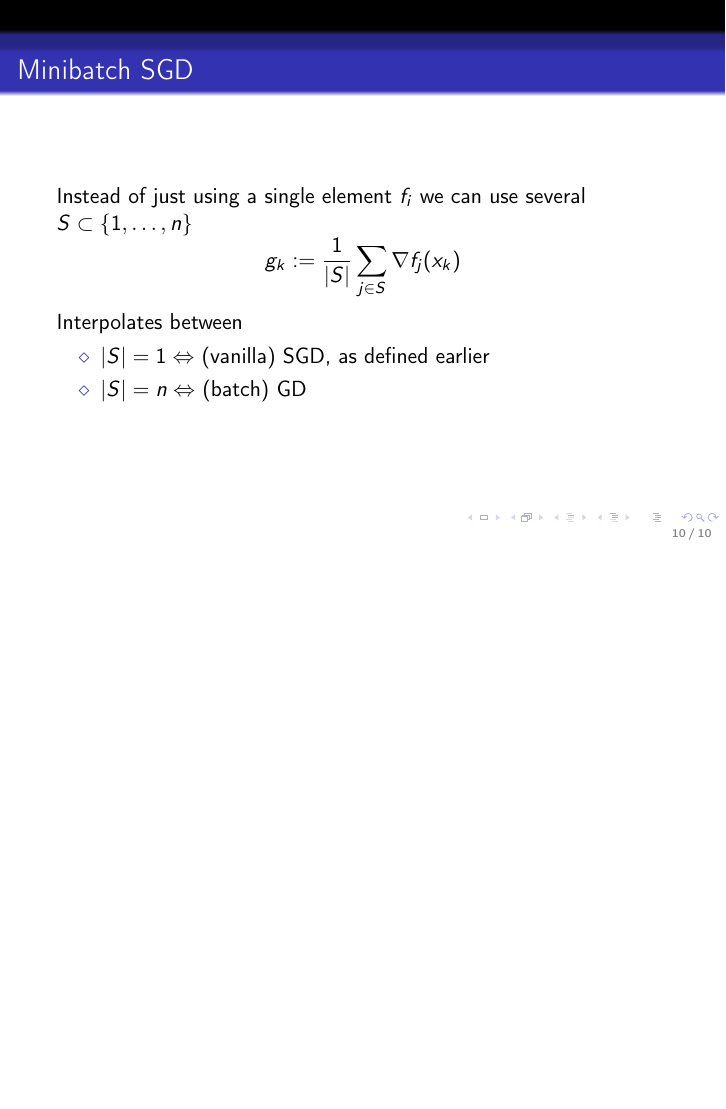
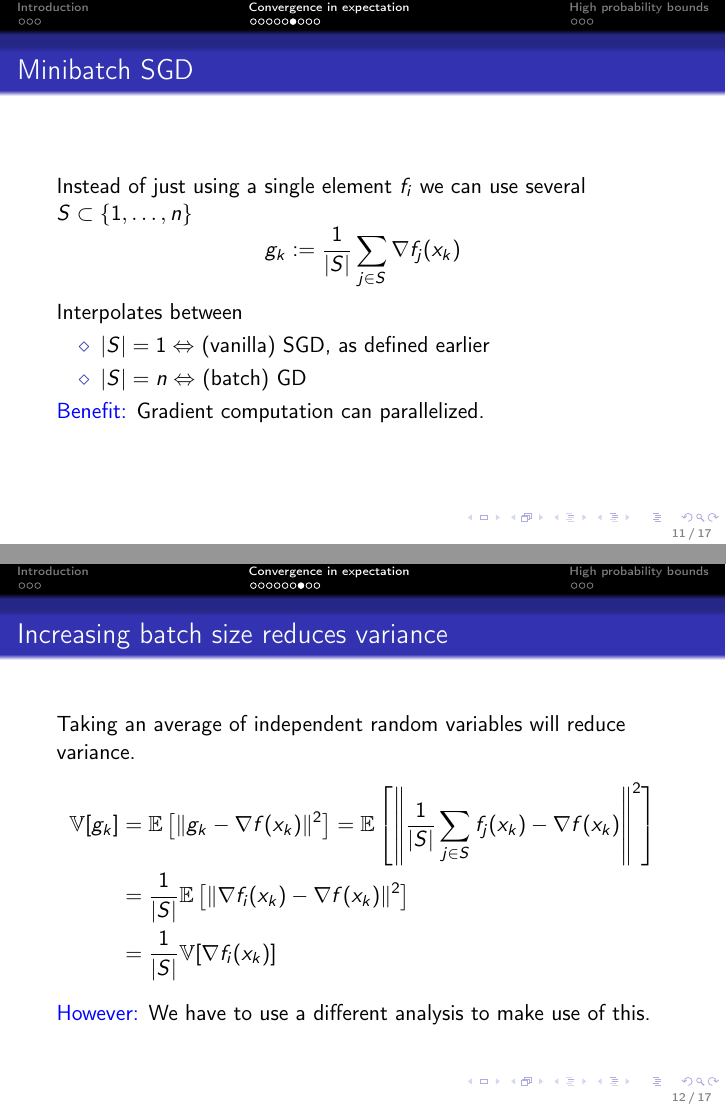
Before and after one commit to AxelBohm/optimization-for-DS-lecture, LaTeX slides (slides/04_Stochastic-Gradient-Descent/SGD.tex): page 10 of 10 before the commit and pages 11 and 12 of 17 after it, the two joined at a grey line, the shorter picture padded with empty space. The pictures show the PDF file slides/04_Stochastic-Gradient-Descent/SGD.pdf that the author committed with the source.

Commit message:
finish sgd lecture

```diff
--- a/slides/04_Stochastic-Gradient-Descent/SGD.tex
+++ b/slides/04_Stochastic-Gradient-Descent/SGD.tex
@@ -10,4 +11,6 @@
 
+\section{Introduction}%
+\label{sec:}
 
 \begin{frame}
   \frametitle{Finite sum structure}
@@ -57,9 +60,11 @@
     \item requires only \textbf{one} gradient instead of $n$ per iteration.
     \item we call $g_t := \nabla f_i(x_k)$ a \textcolor{blue}{stochastic gradient} (estimator)
   \end{itemize}
-
 \end{frame}
 
+
+\section{Convergence in expectation}%
+\label{sec:}
 
 \begin{frame}
   \frametitle{Unbiased}
@@ -181,3 +184,20 @@
     \item $\vert S \vert= n \Leftrightarrow$ (batch) GD
   \end{itemize}
 
+  \textcolor{blue}{Benefit:} Gradient computation can parallelized.
+
+\end{frame}
+
+
+\begin{frame}
+  \frametitle{Increasing batch size reduces variance}
+
+  Taking an average of independent random variables will reduce variance.
+  \begin{align}
+    \Var[g_k] &= \E \left[ \Vert g_k - \nabla f(x_k) \Vert^2 \right] = \E \left[ \left\Vert \frac{1}{\vert S \vert} \sum_{j\in S} f_j(x_k) - \nabla f(x_k) \right\Vert^2 \right] \\
+              &= \frac{1}{\vert S \vert} \E \left[\Vert \nabla f_i(x_k) - \nabla f(x_k) \Vert^2\right] \\
+    &= \frac{1}{\vert S \vert} \Var[ \nabla f_i(x_k) ]
+  \end{align}
+
+  \textcolor{blue}{However:} We have to use a different analysis to make use of this.
+\end{frame}
@@ -183,0 +212 @@
+      &\text{let $g_k \in \partial f_i(x_k)$}\\
@@ -183,0 +231,33 @@
+\section{High probability bounds}%
+\label{sec:}
+
+\begin{frame}
+  \frametitle{High probability bounds}
+
+  \begin{theorem}{Hoeffding's inequality}
+    Let $X_i$ be independent random variables that satisfy
+    \begin{itemize}
+      \item $\E X_i = 0$
+      \item $\Vert X_i \Vert \le M$.
+    \end{itemize}
+    Then,
+    \begin{equation}
+      \P\left[ X_1+ \dots + X_k \ge t\right] \le e^{-\frac{t^2}{2kM^2}}
+    \end{equation}
+  \end{theorem}
+
+  Azuma-Hoeffding's generalization does not require independence, only $\E[X_k| X_{k-1}, \dots, 1]=0$.
+\end{frame}
+
+
+\begin{frame}
+  \frametitle{Statement with high probability}
+  \begin{theorem}
+    Let $\delta>0$ and assumptions as before + iterates remain in bounded set with diameter $D$ (for example constraint set). Then,
+    \begin{equation}
+       f(\bar{x}_i) - f^* \le \frac{D B \delta}{\sqrt{k}}.
+    \end{equation}
+    with \textcolor{blue}{probability} less than $1-e^{-\delta^2/8}$.
+  \end{theorem}
+  $\Rightarrow$ choose $\delta$ large for bound in higher probability.
+\end{frame}
```
Also changed, not shown: slides/04_Stochastic-Gradient-Descent/SGD.pdf, slides/04_Stochastic-Gradient-Descent/SGD.tex (69 more changed lines).
